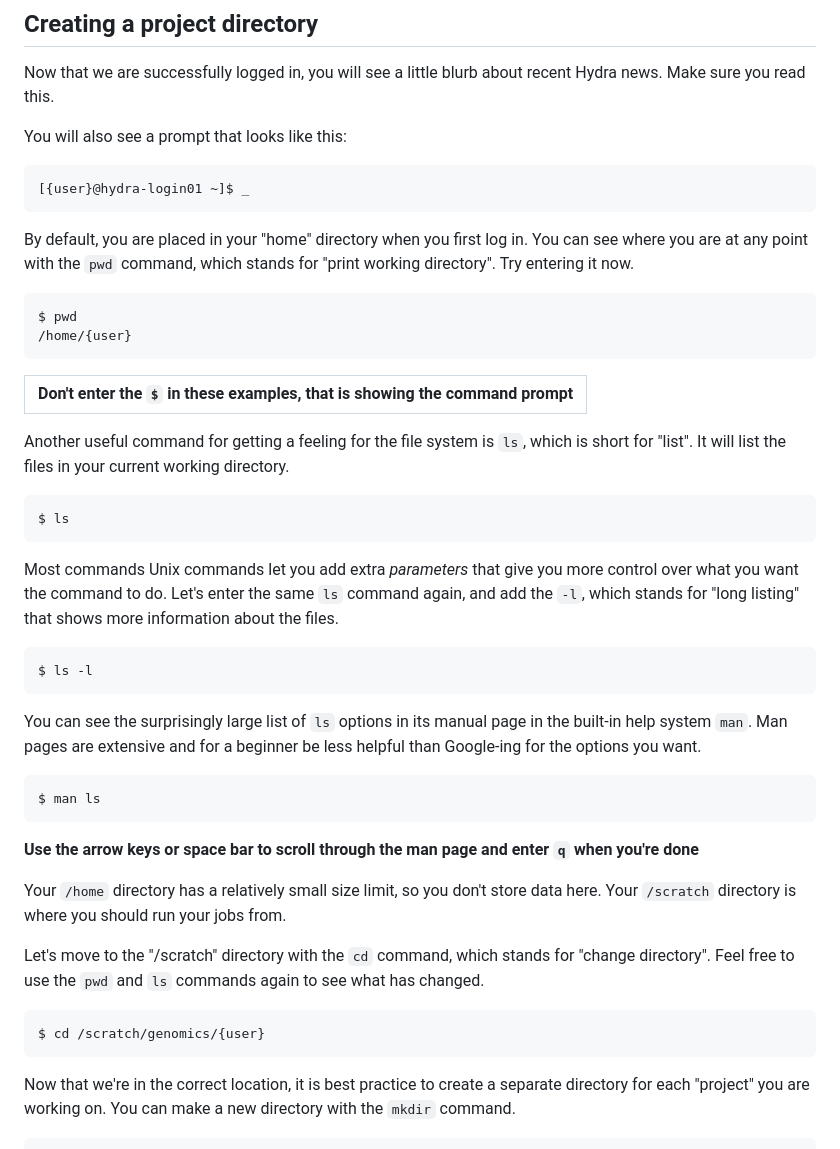
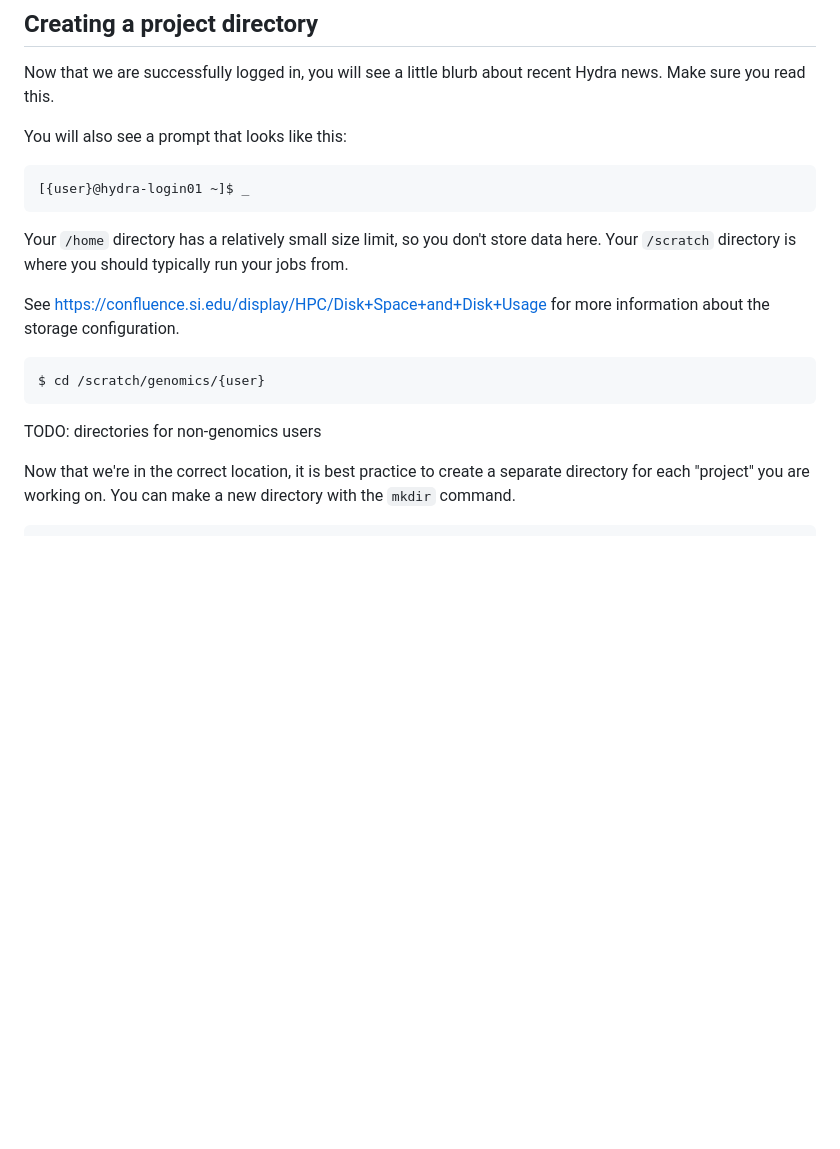
Before and after one commit to SmithsonianWorkshops/Hydra-introduction, a Markdown page: hydra_intro.md, the part around the change printed below. Rendered like a GitHub page; blank space fills up the shorter version.

````diff
--- a/hydra_intro.md
+++ b/hydra_intro.md
@@ -85,42 +93,15 @@ You will also see a prompt that looks like this:
 [{user}@hydra-login01 ~]$ _
 ```
 
-By default, you are placed in your "home" directory when you first log in. You can see where you are at any point with the `pwd` command, which stands for "print working directory". Try entering it now.
+Your `/home` directory has a relatively small size limit, so you don't store data here. Your `/scratch` directory is where you should typically run your jobs from.
 
-```
-$ pwd
-/home/{user}
-```
-|Don't enter the `$` in these examples, that is showing the command prompt|
-|---|
-
-Another useful command for getting a feeling for the file system is `ls`, which is short for "list". It will list the files in your current working directory.
-
-```
-$ ls
-```
-
-Most commands Unix commands let you add extra *parameters* that give you more control over what you want the command to do. Let's enter the same `ls` command again, and add the `-l`, which stands for "long listing" that shows more information about the files.
-
-```
-$ ls -l
-```
-
-You can see the surprisingly large list of `ls` options in its manual page in the built-in help system `man`. Man pages are extensive and for a beginner be less helpful than Google-ing for the options you want.
-
-```
-$ man ls
-```
-
-**Use the arrow keys or space bar to scroll through the man page and enter `q` when you're done**
-
-Your `/home` directory has a relatively small size limit, so you don't store data here. Your `/scratch` directory is where you should run your jobs from.
-
-Let's move to the "/scratch" directory with the `cd` command, which stands for "change directory". Feel free to use the `pwd` and `ls` commands again to see what has changed.
+See https://confluence.si.edu/display/HPC/Disk+Space+and+Disk+Usage for more information about the storage configuration.
 
 ```
 $ cd /scratch/genomics/{user}
 ```
+
+TODO: directories for non-genomics users
 
 Now that we're in the correct location, it is best practice to create a separate directory for each "project" you are working on. You can make a new directory with the `mkdir` command.
 
````
Also changed, not shown: other parts of hydra_intro.md (+15 -7 lines), hydra_intro_slides.md (+1 -1 lines), images/web-terminal.png, 1 other file.
